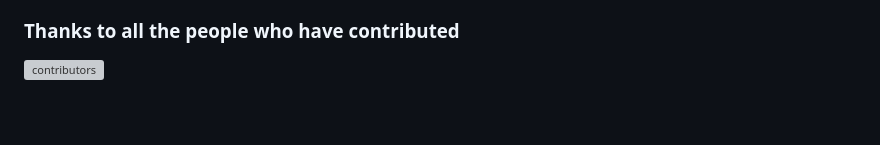
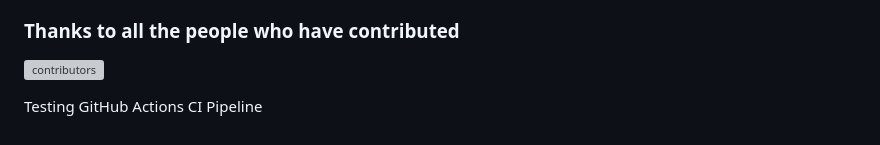
Before and after one commit to amiri-jawher/SidroStack, a Markdown page: README.md, the part around the change. Rendered like a GitHub page; grey boxes are pictures that could not be loaded.

Commit message:
test ci pipeline

```diff
--- a/README.md
+++ b/README.md
@@ -139,3 +139,5 @@ Emeritus:
 [Teletrace]: https://github.com/teletrace/opentelemetry-demo
 [Tracetest]: https://github.com/kubeshop/opentelemetry-demo
 [Uptrace]: https://github.com/uptrace/uptrace/tree/master/example/opentelemetry-demo
+
+Testing GitHub Actions CI Pipeline
```
